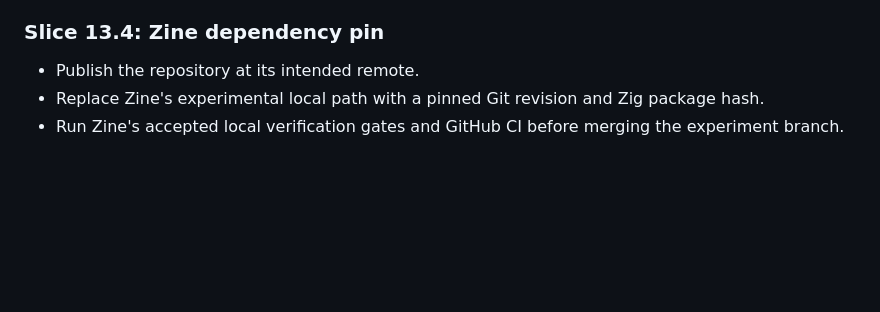
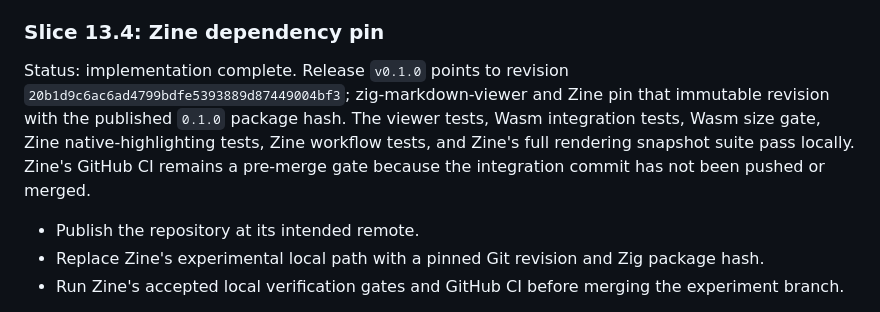
Before and after one commit to alogic0/zig-native-syntax, a Markdown page: docs/plans/development-plan.md, the part around the change. Drawn GitHub-style; blank space fills up the shorter version.

Commit message:
Record the 0.1.0 consumer pins
Mark the release integration implementation complete and retain Zine CI as
the explicit pre-merge gate for its unpushed consumer commit.

```diff
--- a/docs/plans/development-plan.md
+++ b/docs/plans/development-plan.md
@@ -659,6 +659,14 @@ update steps.
 
 ### Slice 13.4: Zine dependency pin
 
+Status: implementation complete. Release `v0.1.0` points to revision
+`20b1d9c6ac6ad4799bdfe5393889d87449004bf3`; zig-markdown-viewer and Zine pin that
+immutable revision with the published `0.1.0` package hash. The viewer tests,
+Wasm integration tests, Wasm size gate, Zine native-highlighting tests, Zine
+workflow tests, and Zine's full rendering snapshot suite pass locally. Zine's
+GitHub CI remains a pre-merge gate because the integration commit has not been
+pushed or merged.
+
 - Publish the repository at its intended remote.
 - Replace Zine's experimental local path with a pinned Git revision and Zig package hash.
 - Run Zine's accepted local verification gates and GitHub CI before merging the experiment branch.
```
